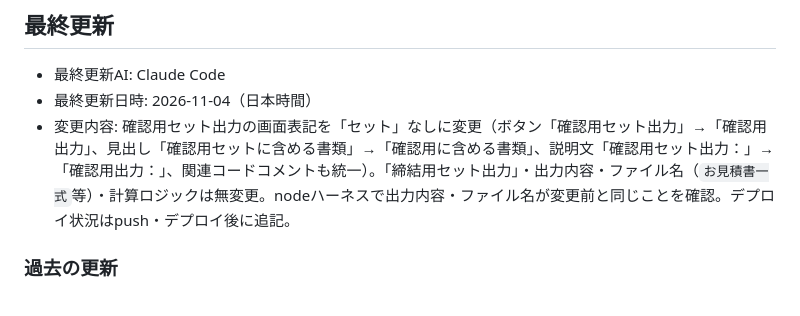
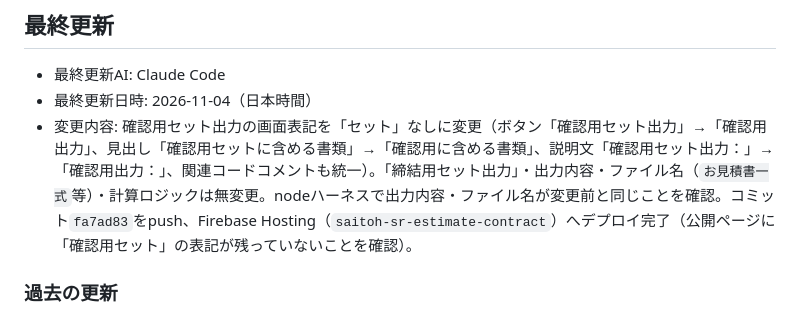
Before and after one commit to hiro-saitoh-sr/estimate-contract-app, a Markdown page: PROJECT_STATUS.md, the part around the change. GitHub-like rendering.

Commit message:
docs: PROJECT_STATUS.mdに確認用出力への表記変更のデプロイ完了を反映
Co-Authored-By: Claude Opus 5.5 <noreply@anthropic.com>

```diff
--- a/PROJECT_STATUS.md
+++ b/PROJECT_STATUS.md
@@ -108,7 +108,7 @@
 
 - 最終更新AI: Claude Code
 - 最終更新日時: 2026-11-04（日本時間）
-- 変更内容: 確認用セット出力の画面表記を「セット」なしに変更（ボタン「確認用セット出力」→「確認用出力」、見出し「確認用セットに含める書類」→「確認用に含める書類」、説明文「確認用セット出力：」→「確認用出力：」、関連コードコメントも統一）。「締結用セット出力」・出力内容・ファイル名（`お見積書一式`等）・計算ロジックは無変更。nodeハーネスで出力内容・ファイル名が変更前と同じことを確認。デプロイ状況はpush・デプロイ後に追記。
+- 変更内容: 確認用セット出力の画面表記を「セット」なしに変更（ボタン「確認用セット出力」→「確認用出力」、見出し「確認用セットに含める書類」→「確認用に含める書類」、説明文「確認用セット出力：」→「確認用出力：」、関連コードコメントも統一）。「締結用セット出力」・出力内容・ファイル名（`お見積書一式`等）・計算ロジックは無変更。nodeハーネスで出力内容・ファイル名が変更前と同じことを確認。コミット`fa7ad83`をpush、Firebase Hosting（`saitoh-sr-estimate-contract`）へデプロイ完了（公開ページに「確認用セット」の表記が残っていないことを確認）。
 
 ### 過去の更新
 
```
